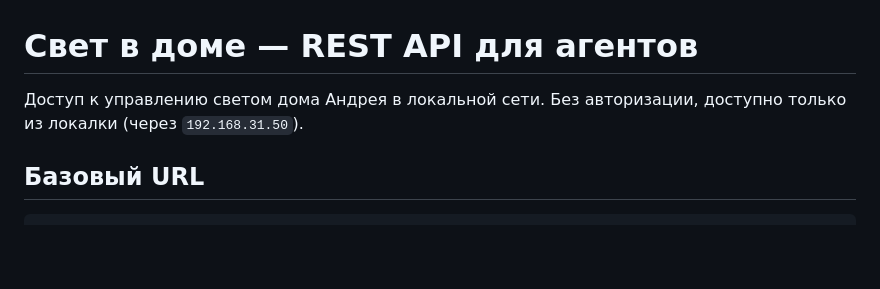
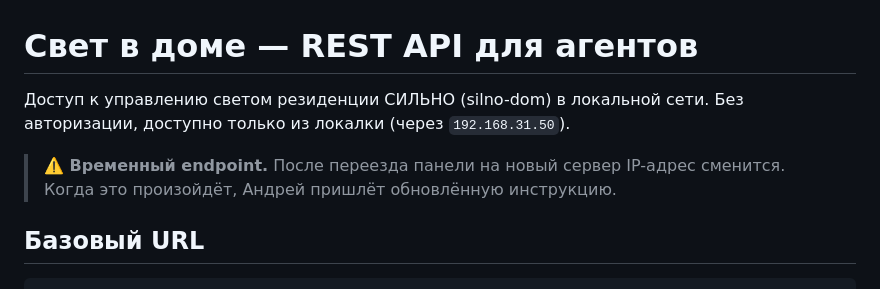
Before and after one commit to volosati-team/silno-dom-server, a Markdown page: panel/AGENT_LIGHT_API.md, the part around the change. Rendered like a GitHub page; blank space fills up the shorter version.

Commit message:
docs(panel): AGENT_LIGHT_API.md — clarify it's СИЛЬНО, temporary endpoint
Owner correction: not «дом Андрея», but the СИЛЬНО (silno-dom) residence.
Also added explicit «temporary endpoint, IP will change after server
migration» warning at the top so recipients don't bake the address
into hard-coded tooling.

Co-Authored-By: Claude Opus 4.7 <noreply@anthropic.com>

```diff
--- a/panel/AGENT_LIGHT_API.md
+++ b/panel/AGENT_LIGHT_API.md
@@ -1,7 +1,10 @@
 # Свет в доме — REST API для агентов
 
-Доступ к управлению светом дома Андрея в локальной сети. Без авторизации,
-доступно только из локалки (через `192.168.31.50`).
+Доступ к управлению светом резиденции СИЛЬНО (silno-dom) в локальной сети.
+Без авторизации, доступно только из локалки (через `192.168.31.50`).
+
+> **⚠️ Временный endpoint.** После переезда панели на новый сервер IP-адрес
+> сменится. Когда это произойдёт, Андрей пришлёт обновлённую инструкцию.
 
 ## Базовый URL
 
```
